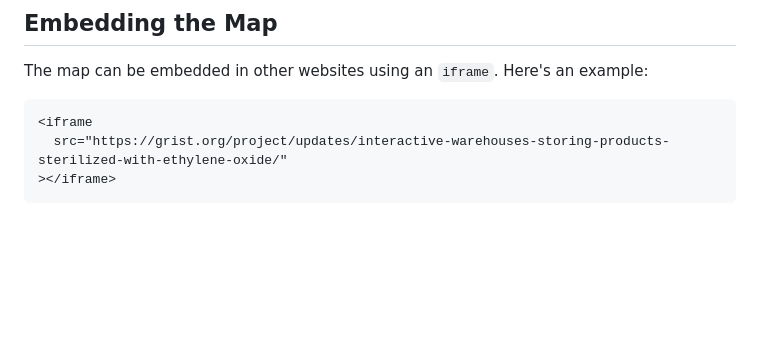
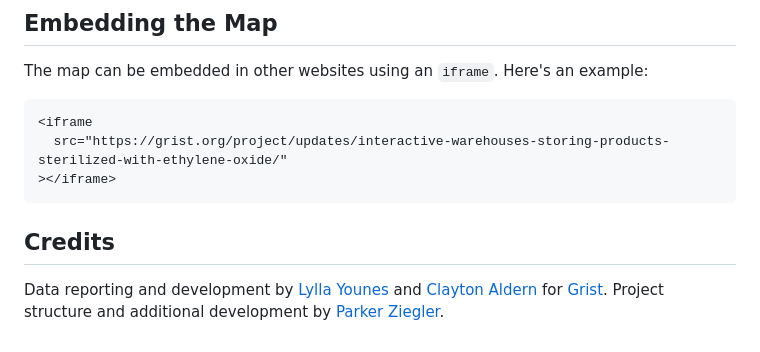
Before and after one commit to Grist-Data-Desk/eto-map, a Markdown page: README.md, the part around the change. GitHub-like rendering; blank space fills up the shorter version.

Commit message:
docs: Add credits.

````diff
--- a/README.md
+++ b/README.md
@@ -84,3 +84,7 @@ The map can be embedded in other websites using an `iframe`. Here's an example:
   src="https://grist.org/project/updates/interactive-warehouses-storing-products-sterilized-with-ethylene-oxide/"
 ></iframe>
 ```
+
+## Credits
+
+Data reporting and development by [Lylla Younes](https://github.com/lylla318) and [Clayton Aldern](https://github.com/clayton-aldern) for [Grist](https://grist.org). Project structure and additional development by [Parker Ziegler](https://github.com/parkerziegler).
````
